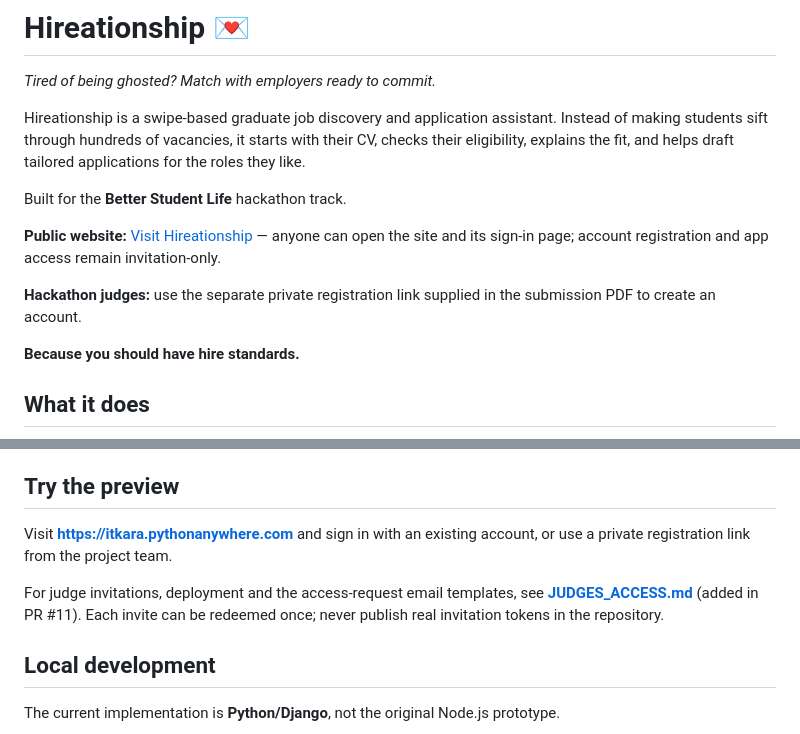
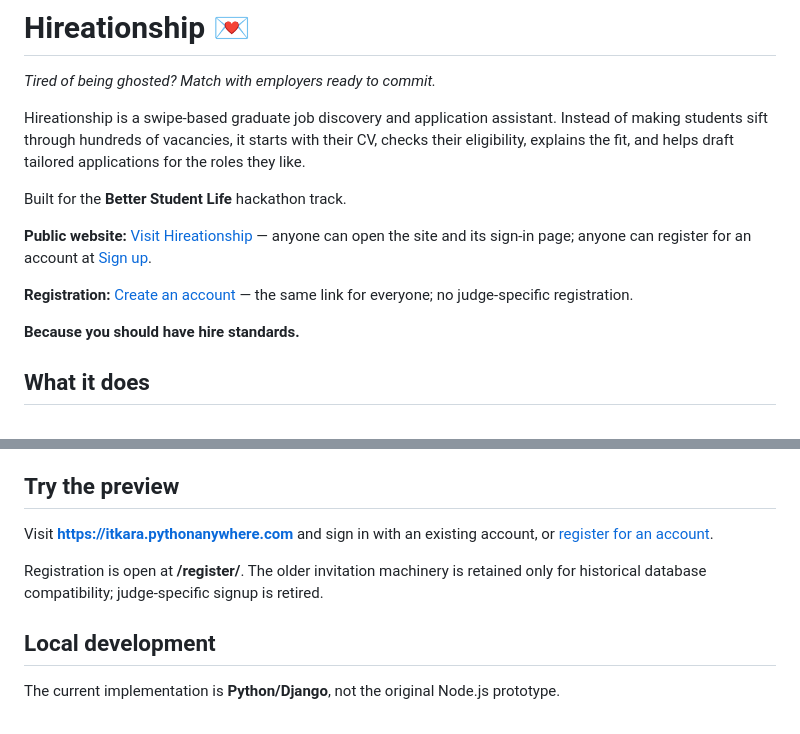
Before and after one commit to itkara/ClaudeBuilderHackathon, a Markdown page: README.md, 2 parts joined by grey strips. Drawn GitHub-style.

```diff
--- a/README.md
+++ b/README.md
@@ -6,9 +6,9 @@ Hireationship is a swipe-based graduate job discovery and application assistant.
 
 Built for the **Better Student Life** hackathon track.
 
-**Public website:** [Visit Hireationship](https://itkara.pythonanywhere.com/) — anyone can open the site and its sign-in page; account registration and app access remain invitation-only.
+**Public website:** [Visit Hireationship](https://itkara.pythonanywhere.com/) — anyone can open the site and its sign-in page; anyone can register for an account at [Sign up](https://itkara.pythonanywhere.com/register/).
 
-**Hackathon judges:** use the separate private registration link supplied in the submission PDF to create an account.
+**Registration:** [Create an account](https://itkara.pythonanywhere.com/register/) — the same link for everyone; no judge-specific registration.
 
 **Because you should have hire standards.**
 
@@ -60,9 +60,9 @@ Claude powers AI-assisted reading and writing when an Anthropic key is configure
 
 ## Try the preview
 
-Visit **https://itkara.pythonanywhere.com** and sign in with an existing account, or use a private registration link from the project team.
+Visit **https://itkara.pythonanywhere.com** and sign in with an existing account, or [register for an account](https://itkara.pythonanywhere.com/register/).
 
-For judge invitations, deployment and the access-request email templates, see **[JUDGES_ACCESS.md](JUDGES_ACCESS.md)** (added in PR #11). Each invite can be redeemed once; never publish real invitation tokens in the repository.
+Registration is open at **/register/**. The older invitation machinery is retained only for historical database compatibility; judge-specific signup is retired.
 
 ## Local development
 
```
Also changed, not shown: other parts of README.md (+9 -15 lines).
